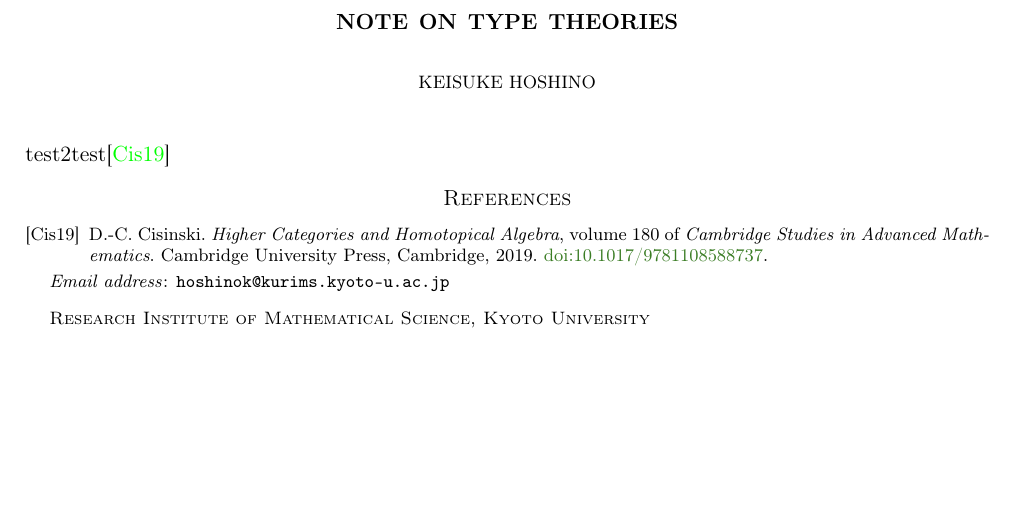
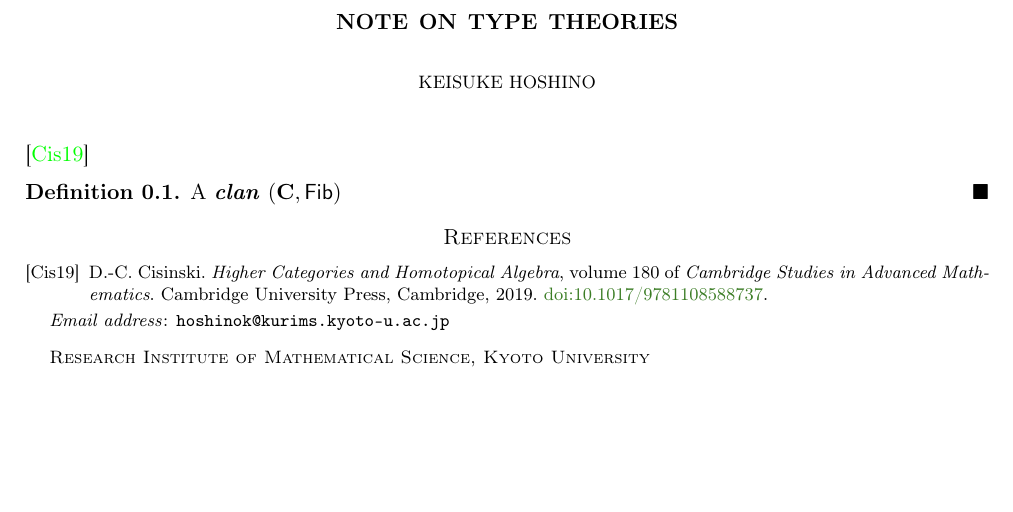
Before and after one commit to HoshinoKeisuke/NoteTypeTheory, a LaTeX paper (main.tex, which reads preamble.sty): part of the page, cut so that both start at the same text. Compiled offline with pdfLaTeX.

Commit message:
iroirotest

```diff
--- a/main.tex
+++ b/main.tex
@@ -4,7 +4,12 @@
 
 \begin{document}
 \maketitle
-test2test\cite{Cis19}
+\cite{Cis19}
+\begin{definition}
+	A \emph{clan} $(\C,\Fib)$
+\end{definition}
+
 \bibliographystyle{halpha-abbrv}
 \bibliography{bibliography}
+
 \end{document}
--- a/preamble.sty
+++ b/preamble.sty
@@ -307,4 +307,6 @@ decorations.markings,% to define the key vslash
 }
 \makeatother
 %----- abbreviations (additional) -----------------------------------------------
+\newcommand*{\Fib}{\zero{Fib}}
+\newcommand*{\C}{\one{C}}
 \endinput
```
